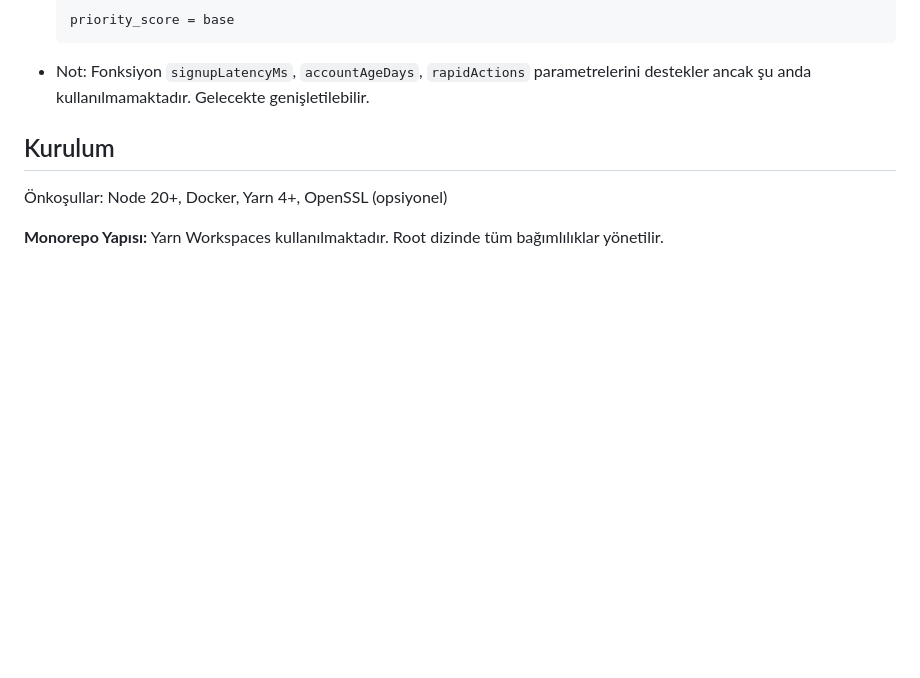
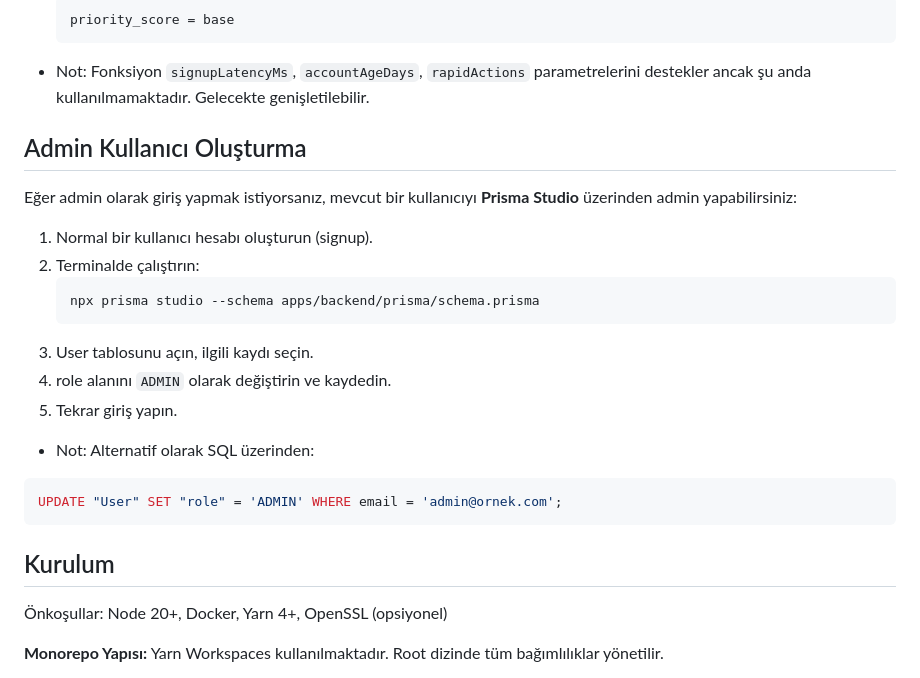
Before and after one commit to emircancakmakk/dropspot-case-study, a Markdown page: README.md, the part around the change. Rendered like a GitHub page; blank space fills up the shorter version.

Commit message:
Add admin user creation instructions to README.md; include steps for using Prisma Studio and SQL for role assignment

````diff
--- a/README.md
+++ b/README.md
@@ -128,6 +128,24 @@ Uygulama Kullanımı:
   priority_score = base
   ```
 - Not: Fonksiyon `signupLatencyMs`, `accountAgeDays`, `rapidActions` parametrelerini destekler ancak şu anda kullanılmamaktadır. Gelecekte genişletilebilir.
+
+## Admin Kullanıcı Oluşturma
+
+Eğer admin olarak giriş yapmak istiyorsanız, mevcut bir kullanıcıyı **Prisma Studio** üzerinden admin yapabilirsiniz:
+
+1. Normal bir kullanıcı hesabı oluşturun (signup).
+2. Terminalde çalıştırın:
+   ```bash
+   npx prisma studio --schema apps/backend/prisma/schema.prisma
+   ```
+3. User tablosunu açın, ilgili kaydı seçin.
+4. role alanını `ADMIN` olarak değiştirin ve kaydedin.
+5. Tekrar giriş yapın.
+
+- Not: Alternatif olarak SQL üzerinden:
+```bash
+UPDATE "User" SET "role" = 'ADMIN' WHERE email = 'admin@ornek.com';
+```
 
 ## Kurulum
 
````
